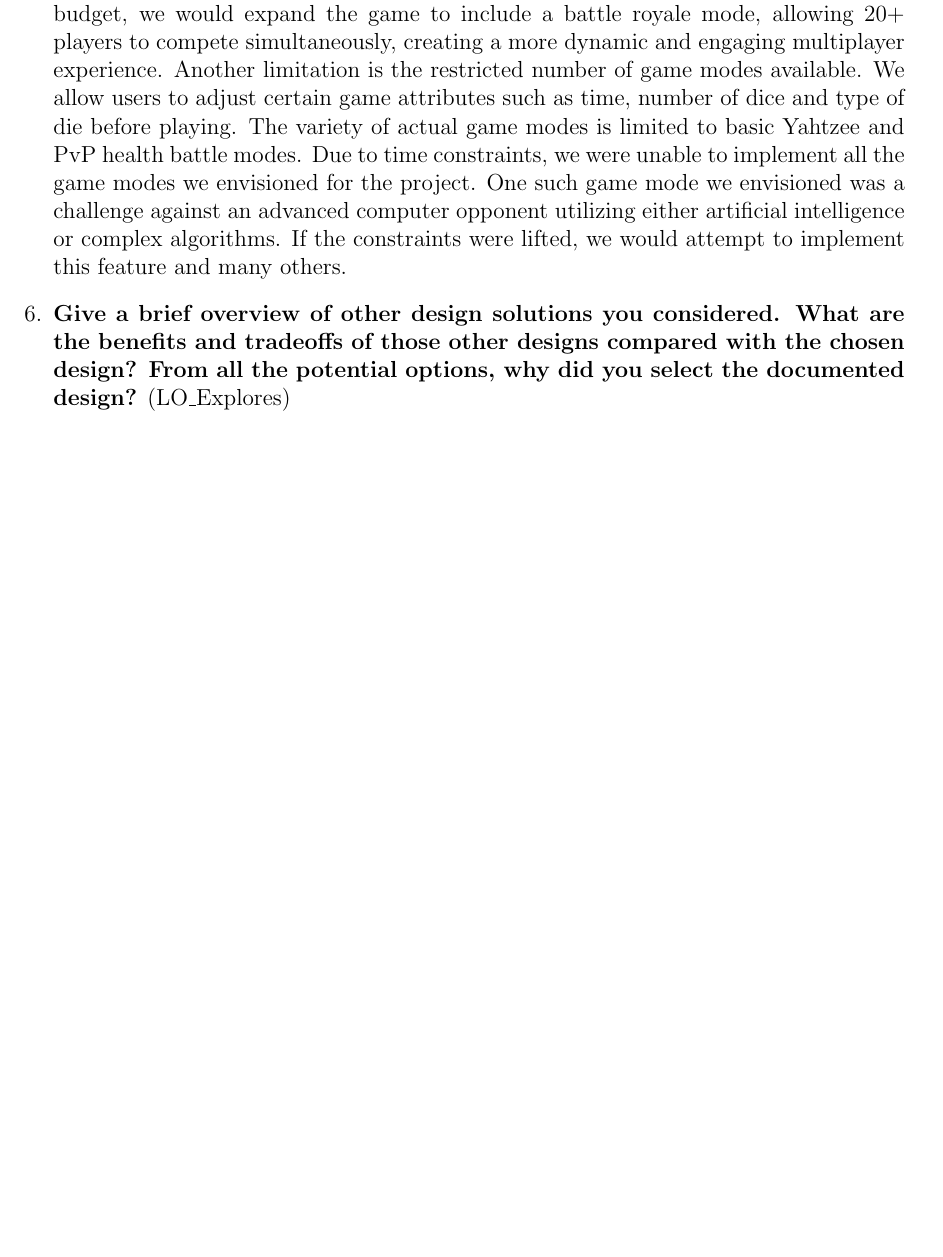
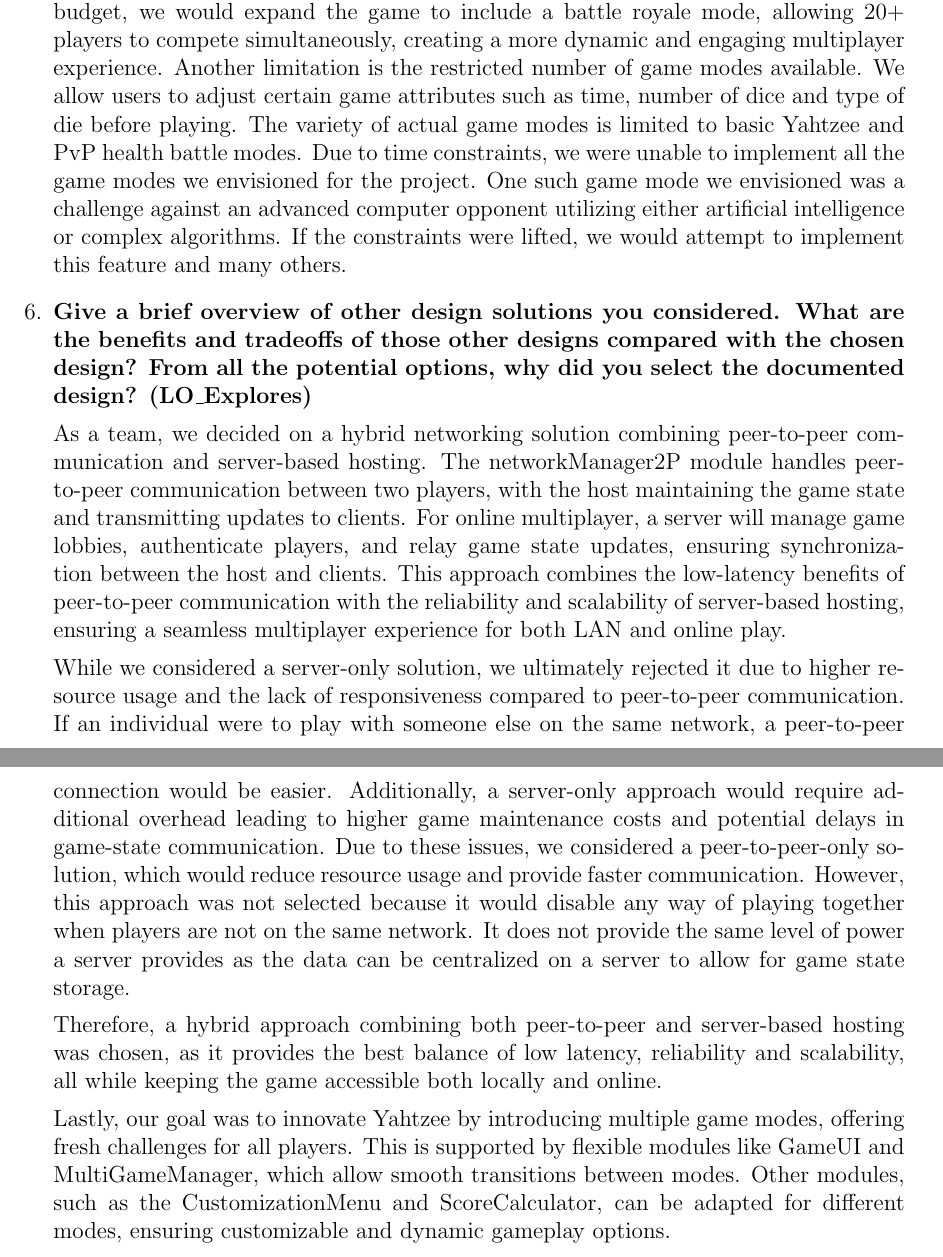
Before and after one commit to John-Popovici/duel-of-the-eights, a LaTeX document (docs/Design/SoftDetailedDes/MIS.tex): part of page 36 of 36 before the commit and two parts of pages 36 and 37 of 37 after it, the two joined at a grey line, cut so that both start at the same text, the shorter picture padded with empty space. Compiled offline with pdfLaTeX.

Commit message:
📜 Added content to reflection (Q6) section of MIS doc

```diff
--- a/docs/Design/SoftDetailedDes/MIS.tex
+++ b/docs/Design/SoftDetailedDes/MIS.tex
@@ -1428,8 +1428,16 @@ From the beginning we had a pretty good idea of what we were designing for and t
 
   \item \textbf{Give a brief overview of other design solutions you considered.  What
   are the benefits and tradeoffs of those other designs compared with the chosen
-  design?  From all the potential options, why did you select the documented design?}
-  (LO\_Explores)
+  design?  From all the potential options, why did you select the documented design?
+  (LO\_Explores)}
+
+  As a team, we decided on a hybrid networking solution combining peer-to-peer communication and server-based hosting. The networkManager2P module handles peer-to-peer communication between two players, with the host maintaining the game state and transmitting updates to clients. For online multiplayer, a server will manage game lobbies, authenticate players, and relay game state updates, ensuring synchronization between the host and clients. This approach combines the low-latency benefits of peer-to-peer communication with the reliability and scalability of server-based hosting, ensuring a seamless multiplayer experience for both LAN and online play.
+
+  While we considered a server-only solution, we ultimately rejected it due to higher resource usage and the lack of responsiveness compared to peer-to-peer communication. If an individual were to play with someone else on the same network, a peer-to-peer connection would be easier. Additionally, a server-only approach would require additional overhead leading to higher game maintenance costs and potential delays in game-state communication. Due to these issues, we considered a peer-to-peer-only solution, which would reduce resource usage and provide faster communication. However, this approach was not selected because it would disable any way of playing together when players are not on the same network. It does not provide the same level of power a server provides as the data can be centralized on a server to allow for game state storage.
+
+  Therefore, a hybrid approach combining both peer-to-peer and server-based hosting was chosen, as it provides the best balance of low latency, reliability and scalability, all while keeping the game accessible both locally and online.
+
+  Lastly, our goal was to innovate Yahtzee by introducing multiple game modes, offering fresh challenges for all players. This is supported by flexible modules like GameUI and MultiGameManager, which allow smooth transitions between modes. Other modules, such as the CustomizationMenu and ScoreCalculator, can be adapted for different modes, ensuring customizable and dynamic gameplay options.
 \end{enumerate}
 
 
```
Also changed, not shown: docs/Design/SoftDetailedDes/MIS.pdf, docs/Design/SoftDetailedDes/MIS.tex (4 more changed lines).
